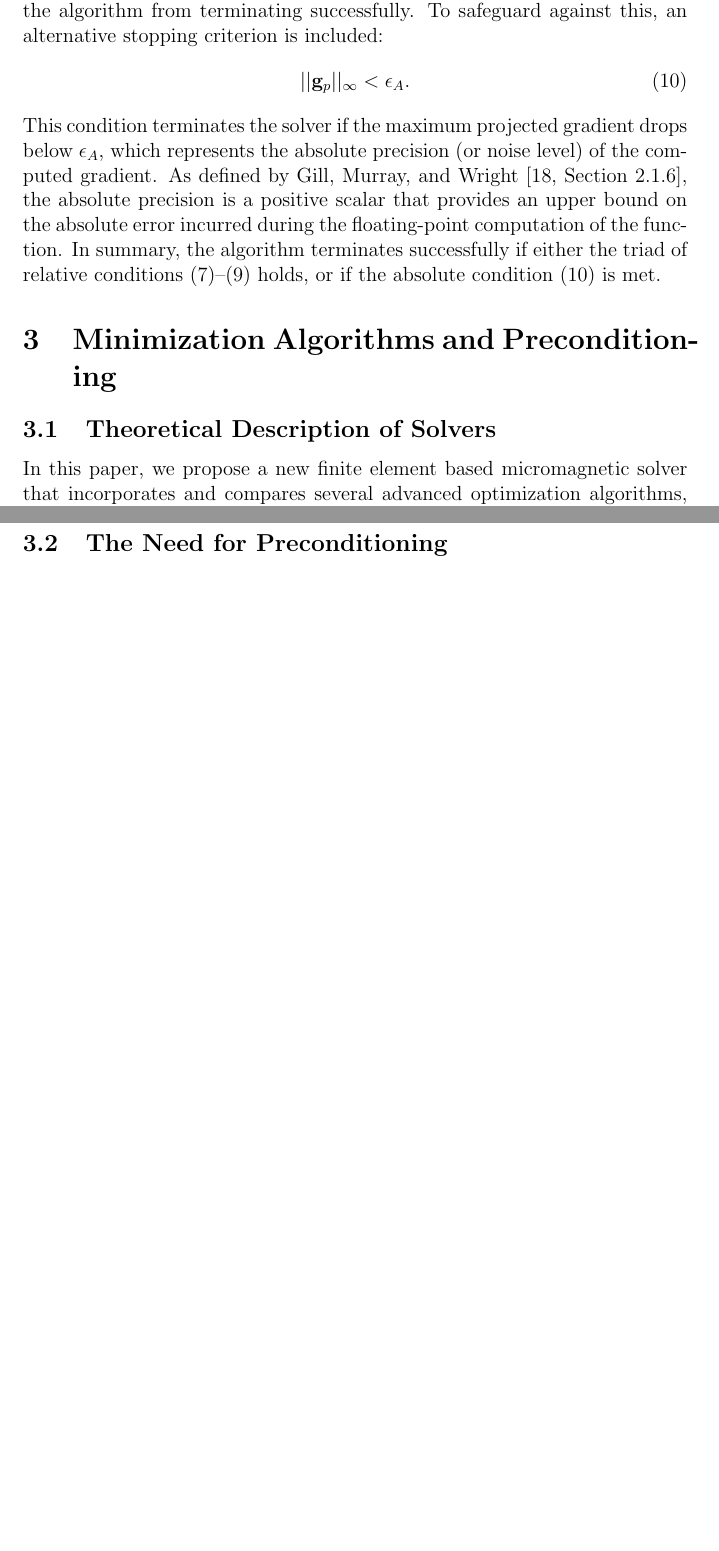
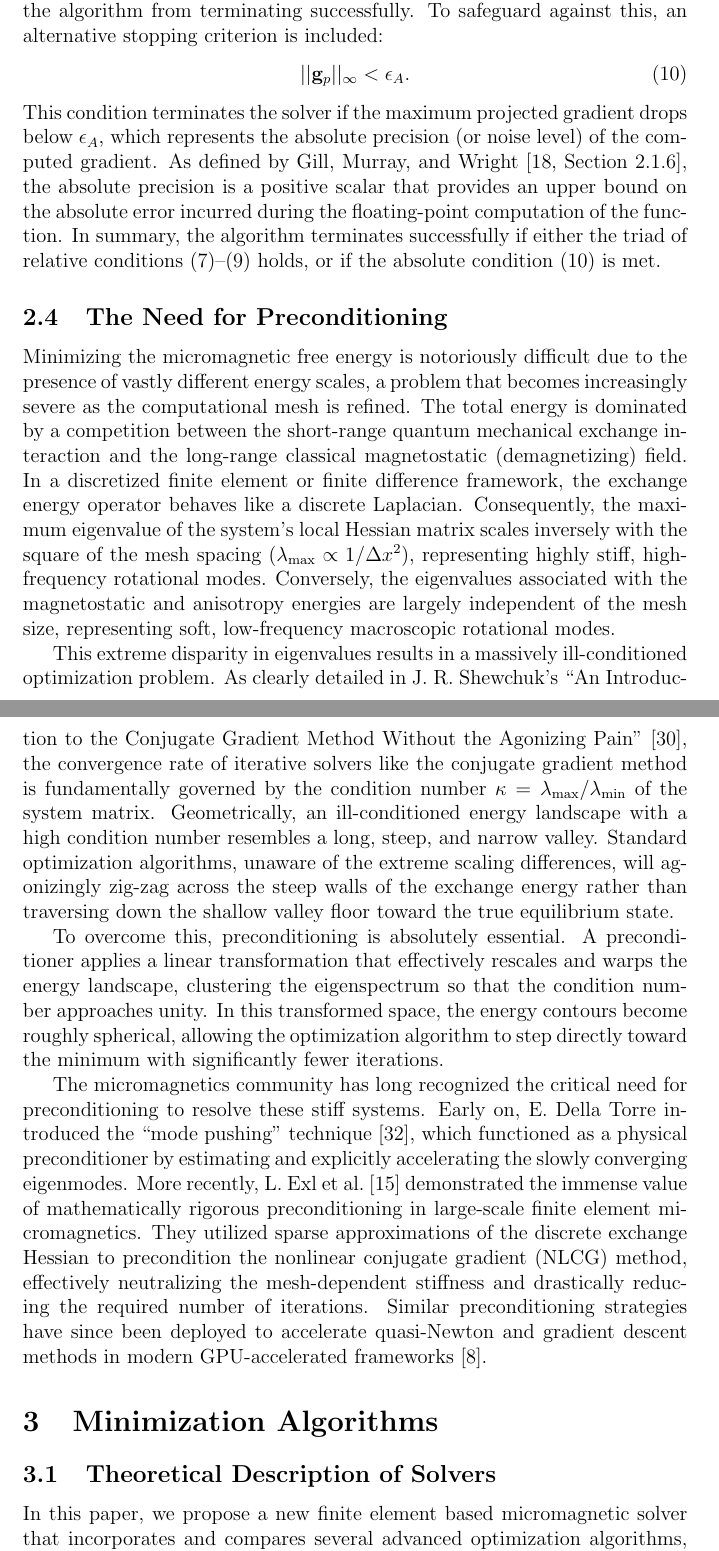
Before and after one commit to MaMMoS-project/mumag_matrixfree2, a LaTeX paper (doc/paper.tex): two parts of pages 10 and 11 of 14 before the commit and two parts of pages 10 and 11 of 15 after it, joined at a grey line, cut so that both start at the same text, the shorter picture padded with empty space. Compiled offline with pdfLaTeX.

Commit message:
doc: expand preconditioning section and cite Shewchuk

```diff
--- a/doc/paper.tex
+++ b/doc/paper.tex
@@ -99,13 +99,19 @@ In some cases, such as when the starting point is already in a very close neighb
 \end{equation}
 This condition terminates the solver if the maximum projected gradient drops below $\epsilon_A$, which represents the absolute precision (or noise level) of the computed gradient. As defined by Gill, Murray, and Wright \cite[Section 2.1.6]{GillMurray1981}, the absolute precision is a positive scalar that provides an upper bound on the absolute error incurred during the floating-point computation of the function. In summary, the algorithm terminates successfully if either the triad of relative conditions \eqref{eq:u1}--\eqref{eq:u3} holds, or if the absolute condition \eqref{eq:u4} is met.
 
-\section{Minimization Algorithms and Preconditioning}
+\subsection{The Need for Preconditioning}
+Minimizing the micromagnetic free energy is notoriously difficult due to the presence of vastly different energy scales, a problem that becomes increasingly severe as the computational mesh is refined. The total energy is dominated by a competition between the short-range quantum mechanical exchange interaction and the long-range classical magnetostatic (demagnetizing) field. In a discretized finite element or finite difference framework, the exchange energy operator behaves like a discrete Laplacian. Consequently, the maximum eigenvalue of the system's local Hessian matrix scales inversely with the square of the mesh spacing ($\lambda_{\max} \propto 1/\Delta x^2$), representing highly stiff, high-frequency rotational modes. Conversely, the eigenvalues associated with the magnetostatic and anisotropy energies are largely independent of the mesh size, representing soft, low-frequency macroscopic rotational modes.
+
+This extreme disparity in eigenvalues results in a massively ill-conditioned optimization problem. As clearly detailed in J. R. Shewchuk's ``An Introduction to the Conjugate Gradient Method Without the Agonizing Pain'' \cite{Shewchuk1994}, the convergence rate of iterative solvers like the conjugate gradient method is fundamentally governed by the condition number $\kappa = \lambda_{\max}/\lambda_{\min}$ of the system matrix. Geometrically, an ill-conditioned energy landscape with a high condition number resembles a long, steep, and narrow valley. Standard optimization algorithms, unaware of the extreme scaling differences, will agonizingly zig-zag across the steep walls of the exchange energy rather than traversing down the shallow valley floor toward the true equilibrium state.
+
+To overcome this, preconditioning is absolutely essential. A preconditioner applies a linear transformation that effectively rescales and warps the energy landscape, clustering the eigenspectrum so that the condition number approaches unity. In this transformed space, the energy contours become roughly spherical, allowing the optimization algorithm to step directly toward the minimum with significantly fewer iterations.
+
+The micromagnetics community has long recognized the critical need for preconditioning to resolve these stiff systems. Early on, E. Della Torre introduced the ``mode pushing'' technique \cite{TorfehIsfahani1983}, which functioned as a physical preconditioner by estimating and explicitly accelerating the slowly converging eigenmodes. More recently, L. Exl et al. \cite{Exl2014} demonstrated the immense value of mathematically rigorous preconditioning in large-scale finite element micromagnetics. They utilized sparse approximations of the discrete exchange Hessian to precondition the nonlinear conjugate gradient (NLCG) method, effectively neutralizing the mesh-dependent stiffness and drastically reducing the required number of iterations. Similar preconditioning strategies have since been deployed to accelerate quasi-Newton and gradient descent methods in modern GPU-accelerated frameworks \cite{Chang2011}.
+
+\section{Minimization Algorithms}
 
 \subsection{Theoretical Description of Solvers}
 In this paper, we propose a new finite element based micromagnetic solver that incorporates and compares several advanced optimization algorithms, including projected conjugate gradient and curvilinear search methods, to efficiently minimize the total micromagnetic energy. We evaluate methods such as steepest descent, conjugate gradient, quasi-Newton (e.g., L-BFGS), trust region, and truncated Newton approaches.
-
-\subsection{The Need for Preconditioning}
-To address the severe convergence issues caused by stiff nodes in iterative micromagnetic problems, techniques such as ``mode pushing'' \cite{TorfehIsfahani1983} and general preconditioning are absolutely essential. Preconditioning is particularly important to cluster the eigenspectrum and accelerate convergence when handling the strongly ill-conditioned Hessian operators resulting from exchange interactions.
 
 \section{Software Implementation}
 
```
Also changed, not shown: doc/references.bib (+7 -0 lines).
